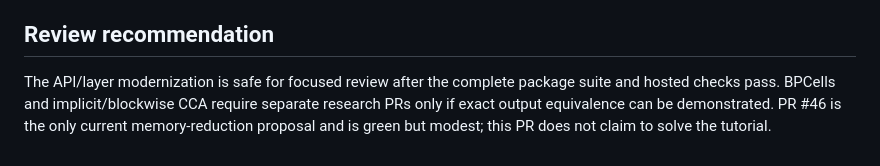
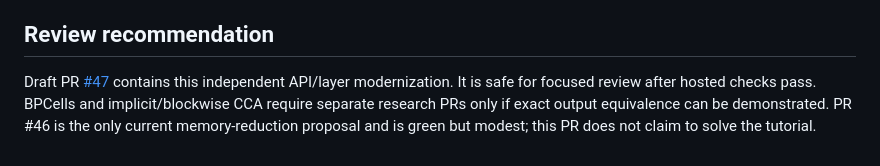
Before and after one commit to CostaLab/scMEGA, a Markdown page: docs/maintenance/seurat5-modernization-validation.md, the part around the change. Drawn GitHub-style.

Commit message:
Link Seurat v5 modernization draft PR

```diff
--- a/docs/maintenance/seurat5-modernization-validation.md
+++ b/docs/maintenance/seurat5-modernization-validation.md
@@ -72,8 +72,9 @@ solution.
 
 ## Review recommendation
 
-The API/layer modernization is safe for focused review after the complete package
-suite and hosted checks pass. BPCells and implicit/blockwise CCA require separate
+Draft PR [#47](https://github.com/CostaLab/scMEGA/pull/47) contains this independent
+API/layer modernization. It is safe for focused review after hosted checks pass.
+BPCells and implicit/blockwise CCA require separate
 research PRs only if exact output equivalence can be demonstrated. PR #46 is the
 only current memory-reduction proposal and is green but modest; this PR does not
 claim to solve the tutorial.
```
